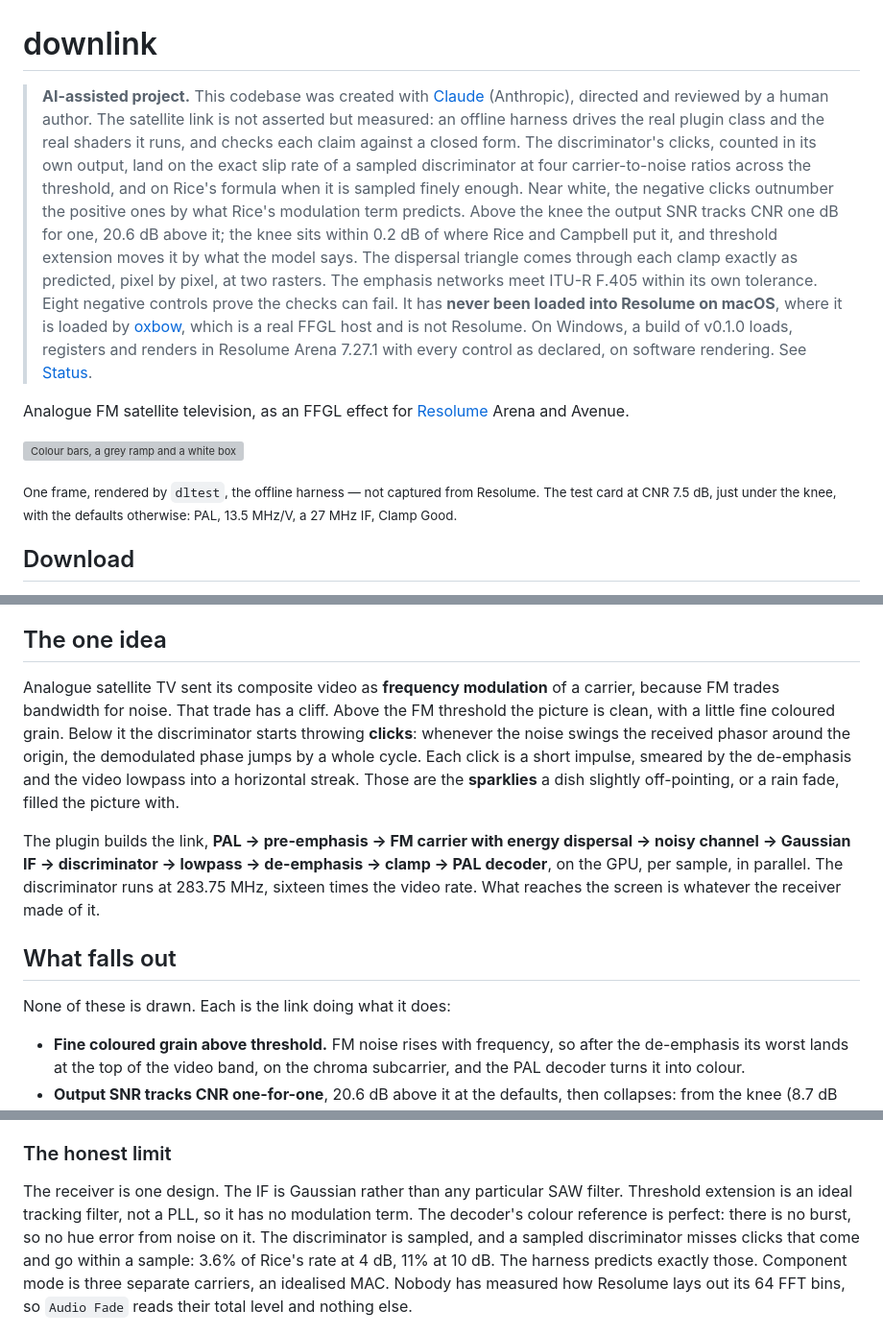
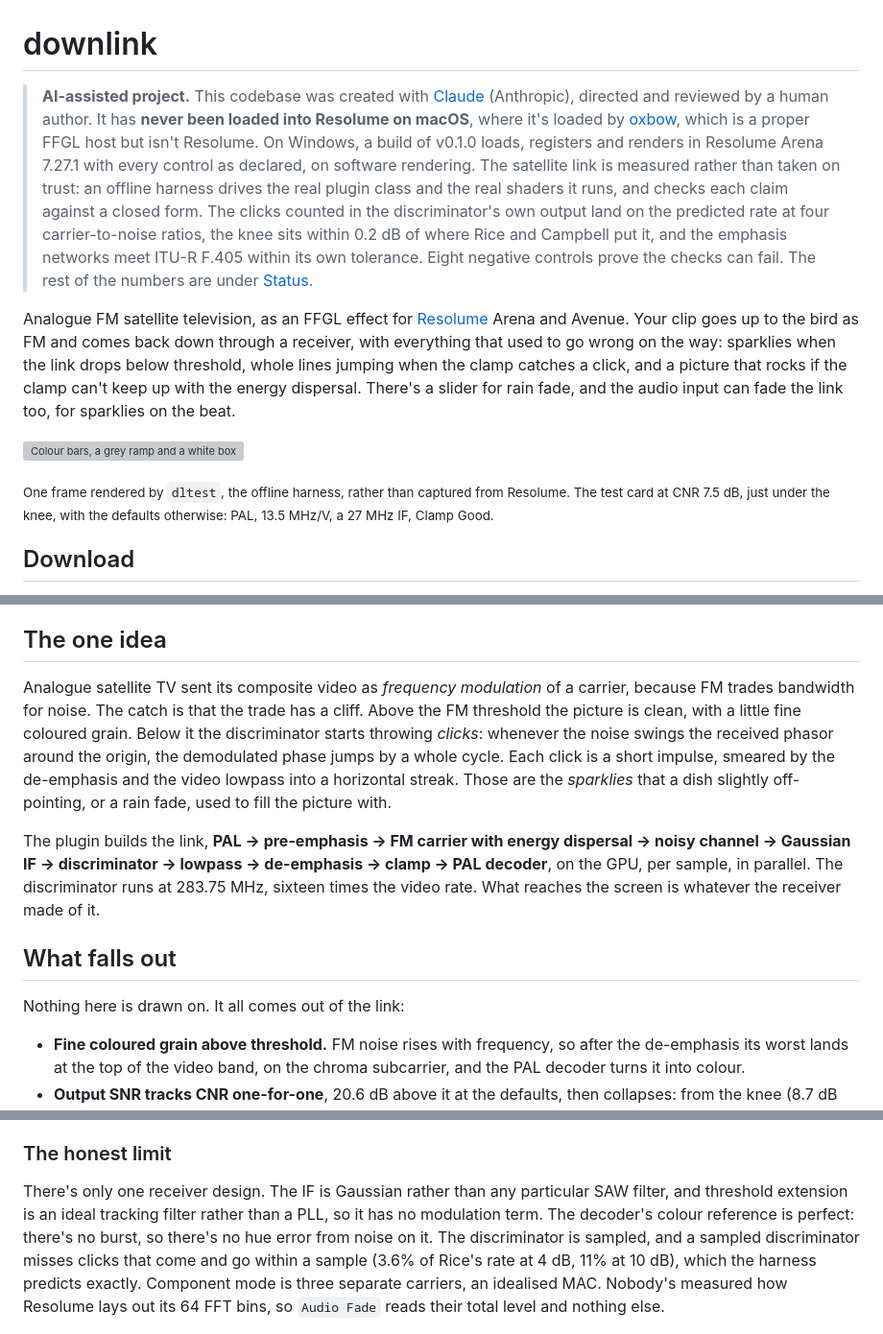
Before and after one commit to stoatworks-labs/downlink, a Markdown page: README.md, 3 parts joined by grey strips. Shown at 96% size. Drawn GitHub-style; grey boxes are pictures that could not be loaded.

```diff
--- a/README.md
+++ b/README.md
@@ -1,30 +1,27 @@
 # downlink
 
 > **AI-assisted project.** This codebase was created with [Claude](https://claude.com/claude-code)
-> (Anthropic), directed and reviewed by a human author. The satellite link is not
-> asserted but measured: an offline harness drives the real plugin class and the
-> real shaders it runs, and checks each claim against a closed form. The
-> discriminator's clicks, counted in its own output, land on the exact slip rate of
-> a sampled discriminator at four carrier-to-noise ratios across the threshold, and
-> on Rice's formula when it is sampled finely enough. Near white, the negative clicks
-> outnumber the positive ones by what Rice's modulation term predicts. Above the knee
-> the output SNR tracks CNR one dB for one, 20.6 dB above it; the knee sits within
-> 0.2 dB of where Rice and Campbell put it, and threshold extension moves it by what
-> the model says. The dispersal triangle comes through each clamp exactly as
-> predicted, pixel by pixel, at two rasters. The emphasis networks meet ITU-R F.405
-> within its own tolerance. Eight negative controls prove the checks can fail. It has
-> **never been loaded into Resolume on macOS**, where it is loaded by
-> [oxbow](https://github.com/stoatworks-labs/oxbow), which is a real FFGL host and is
-> not Resolume. On Windows, a build of v0.1.0 loads, registers and renders in Resolume
-> Arena 7.27.1 with every control as declared, on software rendering. See
-> [Status](#status).
+> (Anthropic), directed and reviewed by a human author. It has **never been loaded into
+> Resolume on macOS**, where it's loaded by [oxbow](https://github.com/stoatworks-labs/oxbow),
+> which is a proper FFGL host but isn't Resolume. On Windows, a build of v0.1.0 loads, registers
+> and renders in Resolume Arena 7.27.1 with every control as declared, on software rendering. The
+> satellite link is measured rather than taken on trust: an offline harness drives the real
+> plugin class and the real shaders it runs, and checks each claim against a closed form. The
+> clicks counted in the discriminator's own output land on the predicted rate at four
+> carrier-to-noise ratios, the knee sits within 0.2 dB of where Rice and Campbell put it, and the
+> emphasis networks meet ITU-R F.405 within its own tolerance. Eight negative controls prove the
+> checks can fail. The rest of the numbers are under [Status](#status).
 
 Analogue FM satellite television, as an FFGL effect for [Resolume](https://resolume.com)
-Arena and Avenue.
+Arena and Avenue. Your clip goes up to the bird as FM and comes back down through a receiver,
+with everything that used to go wrong on the way: sparklies when the link drops below
+threshold, whole lines jumping when the clamp catches a click, and a picture that rocks if the
+clamp can't keep up with the energy dispersal. There's a slider for rain fade, and the audio
+input can fade the link too, for sparklies on the beat.
 
 ![Colour bars, a grey ramp and a white box on black, received over a satellite link just below threshold: short white and black horizontal streaks scattered over the picture, black ones on the white box and white ones on the black, a few whole lines a shade brighter or darker where the clamp caught a click on the porch](docs/hero.png)
 
-<sub>One frame, rendered by `dltest`, the offline harness — not captured from
+<sub>One frame rendered by `dltest`, the offline harness, rather than captured from
 Resolume. The test card at CNR 7.5 dB, just under the knee, with the defaults
 otherwise: PAL, 13.5 MHz/V, a 27 MHz IF, Clamp Good.</sub>
 
@@ -62,14 +59,14 @@ macOS builds are signed and notarised and open normally. The Windows builds are
 
 ## The one idea
 
-Analogue satellite TV sent its composite video as **frequency modulation** of a
-carrier, because FM trades bandwidth for noise. That trade has a cliff. Above the FM
-threshold the picture is clean, with a little fine coloured grain. Below it the
-discriminator starts throwing **clicks**: whenever the noise swings the received
-phasor around the origin, the demodulated phase jumps by a whole cycle. Each click is
-a short impulse, smeared by the de-emphasis and the video lowpass into a horizontal
-streak. Those are the **sparklies** a dish slightly off-pointing, or a rain fade,
-filled the picture with.
+Analogue satellite TV sent its composite video as *frequency modulation* of a
+carrier, because FM trades bandwidth for noise. The catch is that the trade has a
+cliff. Above the FM threshold the picture is clean, with a little fine coloured
+grain. Below it the discriminator starts throwing *clicks*: whenever the noise swings
+the received phasor around the origin, the demodulated phase jumps by a whole cycle.
+Each click is a short impulse, smeared by the de-emphasis and the video lowpass into
+a horizontal streak. Those are the *sparklies* that a dish slightly off-pointing, or a
+rain fade, used to fill the picture with.
 
 The plugin builds the link, **PAL → pre-emphasis → FM carrier with energy dispersal →
 noisy channel → Gaussian IF → discriminator → lowpass → de-emphasis → clamp → PAL
@@ -79,7 +76,7 @@ of it.
 
 ## What falls out
 
-None of these is drawn. Each is the link doing what it does:
+Nothing here is drawn on. It all comes out of the link:
 
 - **Fine coloured grain above threshold.** FM noise rises with frequency, so after the
   de-emphasis its worst lands at the top of the video band, on the chroma subcarrier,
@@ -104,14 +101,14 @@ None of these is drawn. Each is the link doing what it does:
 
 ### The honest limit
 
-The receiver is one design. The IF is Gaussian rather than any particular SAW filter.
-Threshold extension is an ideal tracking filter, not a PLL, so it has no modulation
-term. The decoder's colour reference is perfect: there is no burst, so no hue error
-from noise on it. The discriminator is sampled, and a sampled discriminator misses
-clicks that come and go within a sample: 3.6% of Rice's rate at 4 dB, 11% at 10 dB. The
-harness predicts exactly those. Component mode is three separate carriers, an
-idealised MAC. Nobody has measured how Resolume lays out its 64 FFT bins, so
-`Audio Fade` reads their total level and nothing else.
+There's only one receiver design. The IF is Gaussian rather than any particular SAW
+filter, and threshold extension is an ideal tracking filter rather than a PLL, so it
+has no modulation term. The decoder's colour reference is perfect: there's no burst,
+so there's no hue error from noise on it. The discriminator is sampled, and a sampled
+discriminator misses clicks that come and go within a sample (3.6% of Rice's rate at
+4 dB, 11% at 10 dB), which the harness predicts exactly. Component mode is three
+separate carriers, an idealised MAC. Nobody's measured how Resolume lays out its 64
+FFT bins, so `Audio Fade` reads their total level and nothing else.
 
 [![Downlink — analogue FM satellite TV, sparklies and all, for Resolume](docs/video-thumb.png)](https://www.youtube.com/watch?v=kTOMrJFzvEs)
 
```
Also changed, not shown: other parts of README.md (+36 -32 lines), docs/USER-GUIDE.md (+75 -64 lines).
